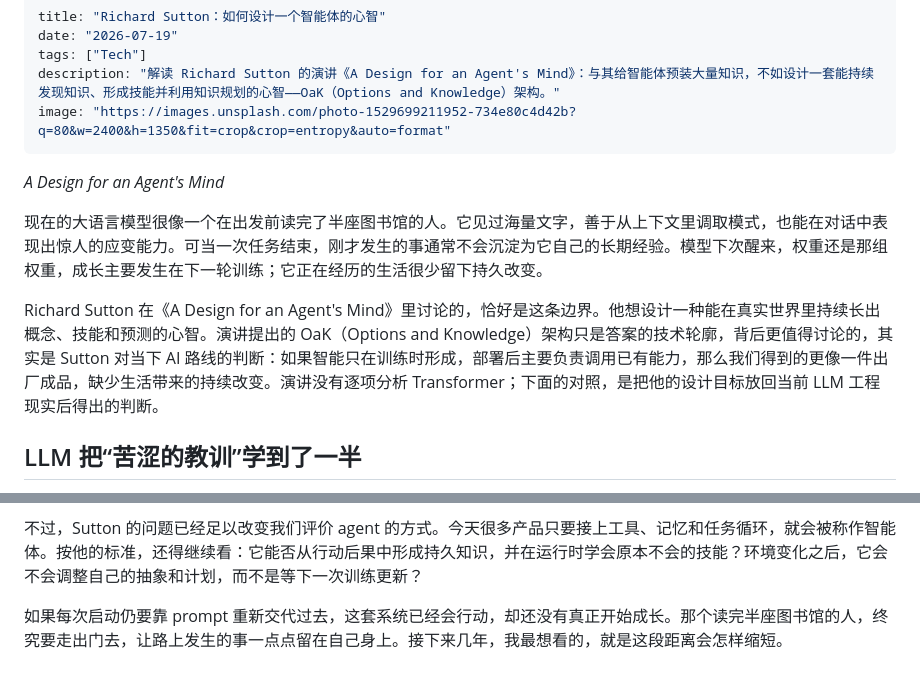
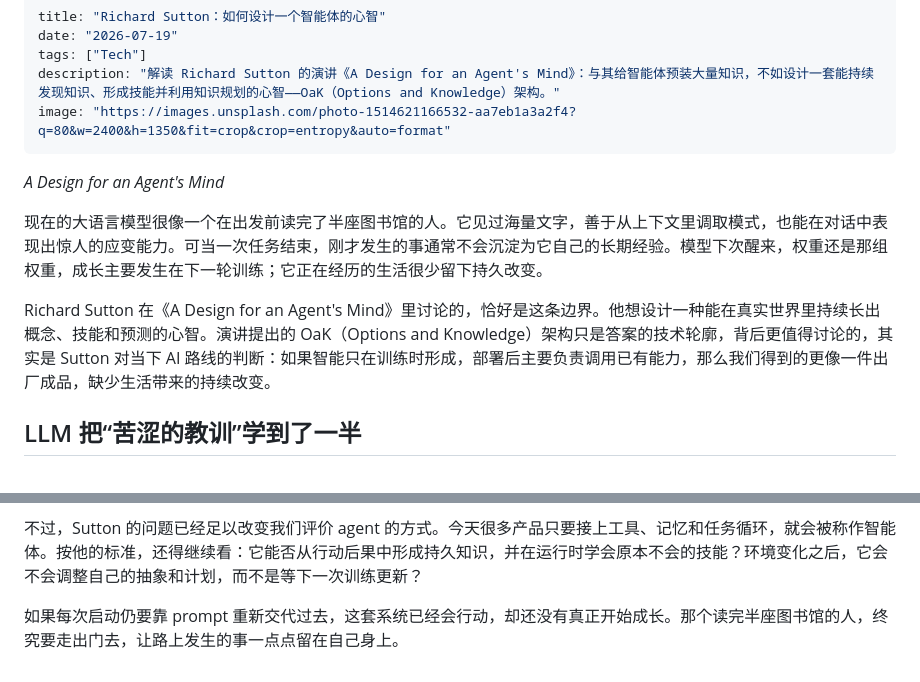
Before and after one commit to CLCK0622/ng-homepage, a Markdown page: src/posts/a-design-for-an-agents-mind.md, 2 parts joined by grey strips. Drawn GitHub-style.

Commit message:
content(blog): Kevin's final cuts (drop closing line + comparison disclaimer, restore v2 hero)
Co-authored-by: multica-agent <github@multica.ai>

```diff
--- a/src/posts/a-design-for-an-agents-mind.md
+++ b/src/posts/a-design-for-an-agents-mind.md
@@ -3,14 +3,14 @@ title: "Richard Sutton：如何设计一个智能体的心智"
 date: "2026-07-19"
 tags: ["Tech"]
 description: "解读 Richard Sutton 的演讲《A Design for an Agent's Mind》：与其给智能体预装大量知识，不如设计一套能持续发现知识、形成技能并利用知识规划的心智——OaK（Options and Knowledge）架构。"
-image: "https://images.unsplash.com/photo-1529699211952-734e80c4d42b?q=80&w=2400&h=1350&fit=crop&crop=entropy&auto=format"
+image: "https://images.unsplash.com/photo-1514621166532-aa7eb1a3a2f4?q=80&w=2400&h=1350&fit=crop&crop=entropy&auto=format"
 ---
 
 *A Design for an Agent's Mind*
 
 现在的大语言模型很像一个在出发前读完了半座图书馆的人。它见过海量文字，善于从上下文里调取模式，也能在对话中表现出惊人的应变能力。可当一次任务结束，刚才发生的事通常不会沉淀为它自己的长期经验。模型下次醒来，权重还是那组权重，成长主要发生在下一轮训练；它正在经历的生活很少留下持久改变。
 
-Richard Sutton 在《A Design for an Agent's Mind》里讨论的，恰好是这条边界。他想设计一种能在真实世界里持续长出概念、技能和预测的心智。演讲提出的 OaK（Options and Knowledge）架构只是答案的技术轮廓，背后更值得讨论的，其实是 Sutton 对当下 AI 路线的判断：如果智能只在训练时形成，部署后主要负责调用已有能力，那么我们得到的更像一件出厂成品，缺少生活带来的持续改变。演讲没有逐项分析 Transformer；下面的对照，是把他的设计目标放回当前 LLM 工程现实后得出的判断。
+Richard Sutton 在《A Design for an Agent's Mind》里讨论的，恰好是这条边界。他想设计一种能在真实世界里持续长出概念、技能和预测的心智。演讲提出的 OaK（Options and Knowledge）架构只是答案的技术轮廓，背后更值得讨论的，其实是 Sutton 对当下 AI 路线的判断：如果智能只在训练时形成，部署后主要负责调用已有能力，那么我们得到的更像一件出厂成品，缺少生活带来的持续改变。
 
 ## LLM 把“苦涩的教训”学到了一半
 
@@ -40,4 +40,4 @@ OaK 的基本生长过程并不复杂。智能体从经验中发现一个有用
 
 不过，Sutton 的问题已经足以改变我们评价 agent 的方式。今天很多产品只要接上工具、记忆和任务循环，就会被称作智能体。按他的标准，还得继续看：它能否从行动后果中形成持久知识，并在运行时学会原本不会的技能？环境变化之后，它会不会调整自己的抽象和计划，而不是等下一次训练更新？
 
-如果每次启动仍要靠 prompt 重新交代过去，这套系统已经会行动，却还没有真正开始成长。那个读完半座图书馆的人，终究要走出门去，让路上发生的事一点点留在自己身上。接下来几年，我最想看的，就是这段距离会怎样缩短。
+如果每次启动仍要靠 prompt 重新交代过去，这套系统已经会行动，却还没有真正开始成长。那个读完半座图书馆的人，终究要走出门去，让路上发生的事一点点留在自己身上。
```
